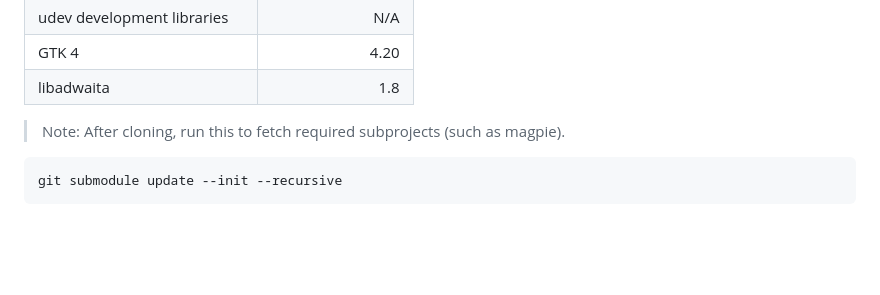
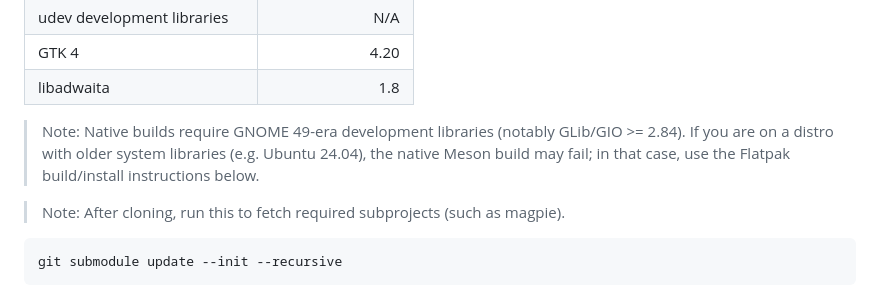
Before and after one commit to rintaro-s/PukuPuku, a Markdown page: README.md, the part around the change. Rendered like a GitHub page; blank space fills up the shorter version.

````diff
--- a/README.md
+++ b/README.md
@@ -68,6 +68,10 @@ PukuPuku aims to make system monitoring fun and accessible:
 | udev development libraries   |             N/A |
 | GTK 4                        |            4.20 |
 | libadwaita                   |             1.8 |
+
+> Note: Native builds require GNOME 49-era development libraries (notably GLib/GIO >= 2.84).
+> If you are on a distro with older system libraries (e.g. Ubuntu 24.04), the native Meson build may fail;
+> in that case, use the Flatpak build/install instructions below.
 
 > Note: After cloning, run this to fetch required subprojects (such as magpie).
 ```
````
